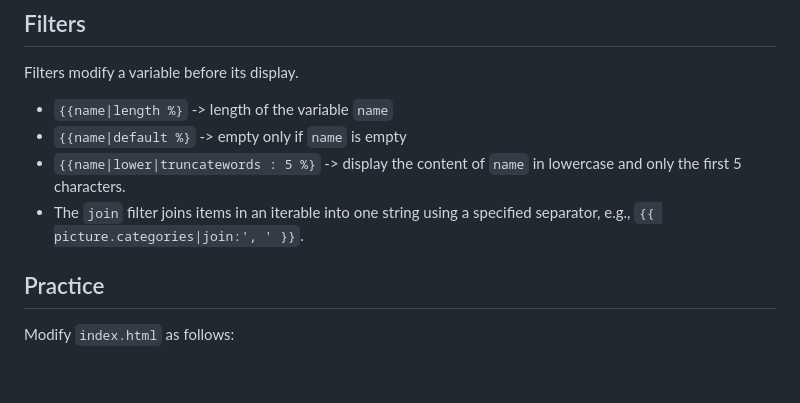
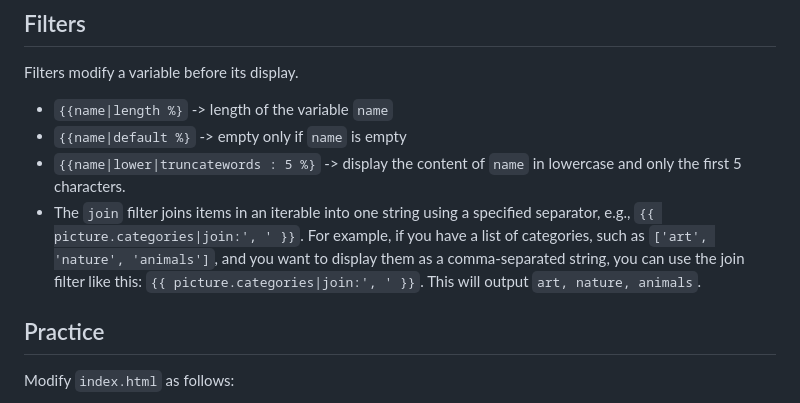
Before and after one commit to Mohamed-Amine-Dogui/django-web-project, a Markdown page: README.md, the part around the change. GitHub-like rendering; blank space fills up the shorter version.

Commit message:
Tags and Filters in Templates

```diff
--- a/README.md
+++ b/README.md
@@ -422,7 +422,7 @@ Filters modify a variable before its display.
 - `{{name|length %}` -> length of the variable `name`
 - `{{name|default %}` -> empty only if `name` is empty
 - `{{name|lower|truncatewords : 5 %}` -> display the content of `name` in lowercase and only the first 5 characters.
-- The `join` filter joins items in an iterable into one string using a specified separator, e.g., `{{ picture.categories|join:', ' }}`.
+- The `join` filter joins items in an iterable into one string using a specified separator, e.g., `{{ picture.categories|join:', ' }}`. For example, if you have a list of categories, such as `['art', 'nature', 'animals']`, and you want to display them as a comma-separated string, you can use the join filter like this: `{{ picture.categories|join:', ' }}`. This will output `art, nature, animals`.
 
 ## Practice
 
```
